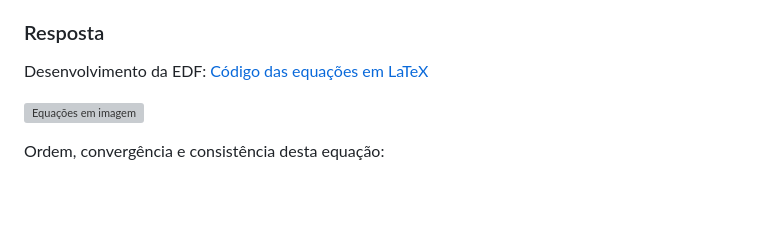
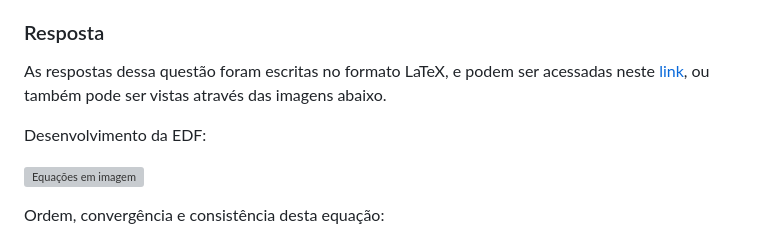
Before and after one commit to campagnani/Metodos_Computacao_Nuclear, a Markdown page: Atividade3.md, the part around the change. GitHub-like rendering; blank space fills up the shorter version; grey boxes are pictures that could not be loaded.

```diff
--- a/Atividade3.md
+++ b/Atividade3.md
@@ -197,7 +197,9 @@ Um meio infinito é constituído de um material uniforme não multiplicador que
 
 ### Resposta
 
-Desenvolvimento da EDF: [Código das equações em LaTeX](https://github.com/campagnani/Tecnicas_Computacao_Nuclear/blob/main/atvd3-3.tex)
+As respostas dessa questão foram escritas no formato LaTeX, e podem ser acessadas neste [link](https://github.com/campagnani/Tecnicas_Computacao_Nuclear/blob/main/atvd3-3.tex), ou também pode ser vistas através das imagens abaixo.
+
+Desenvolvimento da EDF:
 
 ![Equações em imagem](https://raw.githubusercontent.com/campagnani/Tecnicas_Computacao_Nuclear/main/imagens/atvd3-3.png)
 
```
